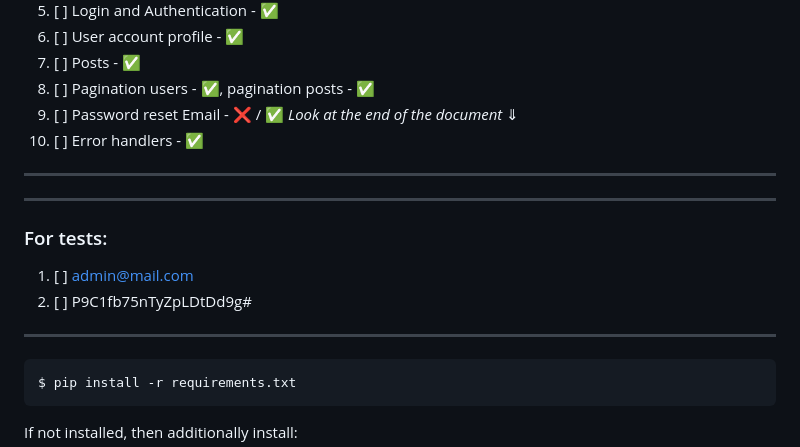
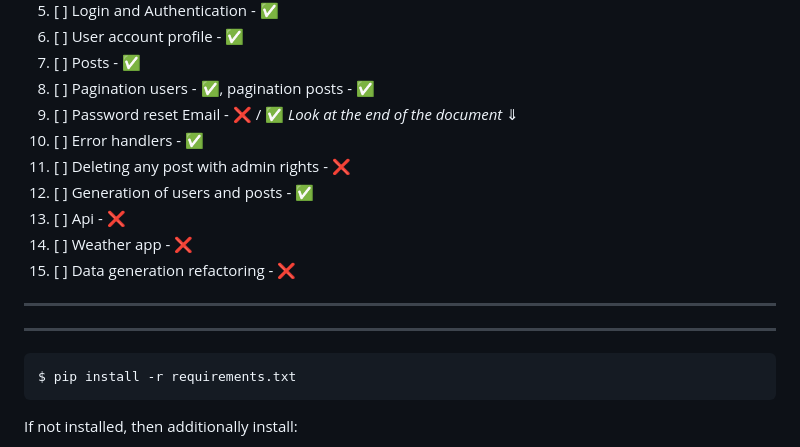
Before and after one commit to andreyskaskiv/flask_itea_project, a Markdown page: README.md, the part around the change printed below. Rendered like a GitHub page.

```diff
--- a/README.md
+++ b/README.md
@@ -13,16 +13,16 @@
 8. [ ] Pagination users - &#9989;, pagination posts - &#9989;
 9. [ ]  Password reset Email - &#10060; / &#9989; _Look at the end of the document_ 	&#8659;
 10. [ ] Error handlers - &#9989;
+11.  [ ] Deleting any post with admin rights - &#10060;
+12. [ ] Generation of users and posts - &#9989;
+13. [ ] Api - &#10060;
+14. [ ] Weather app - &#10060;
+15. [ ] Data generation refactoring - &#10060;
+
 
 -------------------------------
 ---
 
-### For tests:
-
-1. [ ] admin@mail.com
-2. [ ] P9C1fb75nTyZpLDtDd9g#
-
----
 
 
 ~~~shell
```
Also changed, not shown: other parts of README.md (+10 -1 lines), docs/admin_page.png (added), docs/blog_page.png (added), docs/example.png (deleted), docs/home_page.png (added).
